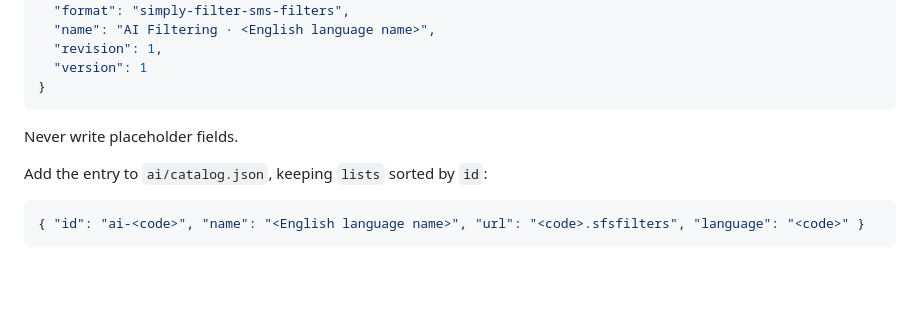
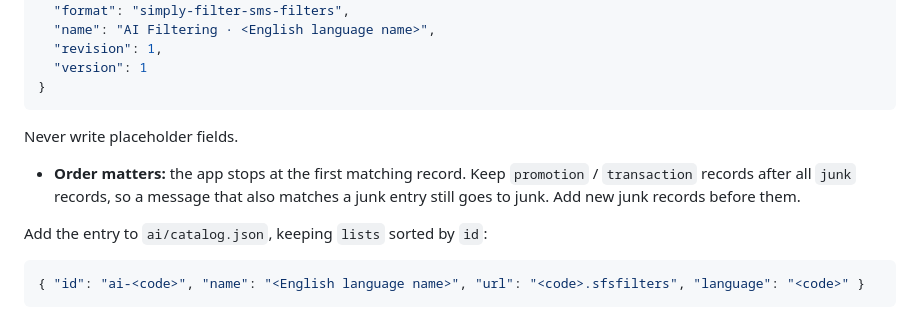
Before and after one commit to adibendahan/SimplyFilterSMS-iOS, a Markdown page: .claude/commands/add-filter-language.md, the part around the change. Rendered like a GitHub page; blank space fills up the shorter version.

````diff
--- a/.claude/commands/add-filter-language.md
+++ b/.claude/commands/add-filter-language.md
@@ -180,6 +180,8 @@ Write `ai/<code>.sfsfilters` with the approved records in `filters`:
 
 Never write placeholder fields.
 
+- **Order matters:** the app stops at the first matching record. Keep `promotion` / `transaction` records after all `junk` records, so a message that also matches a junk entry still goes to junk. Add new junk records before them.
+
 Add the entry to `ai/catalog.json`, keeping `lists` sorted by `id`:
 
 ```json
````
Also changed, not shown: docs/AI_FILTERS_3_3.md (+11 -1 lines), 1 other file.
